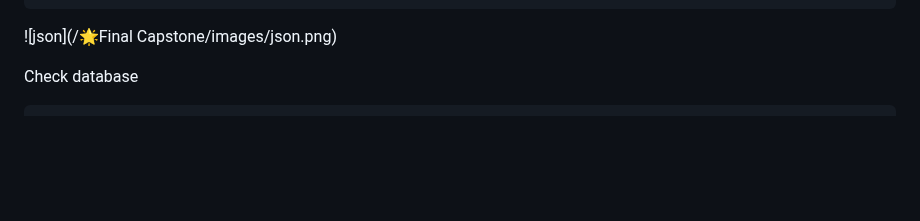
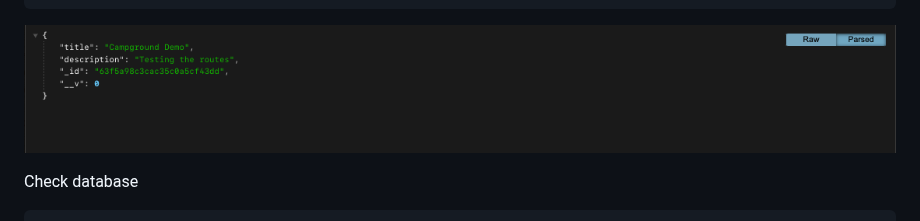
Before and after one commit to itsyuimorii/The-Web-Developer-Bootcamp-2023, a Markdown page: 🌟Final Capstone/README.md, the part around the change. Rendered like a GitHub page; blank space fills up the shorter version.

````diff
--- a/🌟Final Capstone/README.md
+++ b/🌟Final Capstone/README.md
@@ -109,7 +109,7 @@ app.get("/makecampground", async (req, res) => {
 });
 ```
 
-![json](/🌟Final Capstone/images/json.png)
+![json](https://github.com/itsyuimorii/The-Web-Developer-Bootcamp-2023/blob/main/%F0%9F%8C%9FFinal%20Capstone/images/json.png)
 
 Check database
 
````
